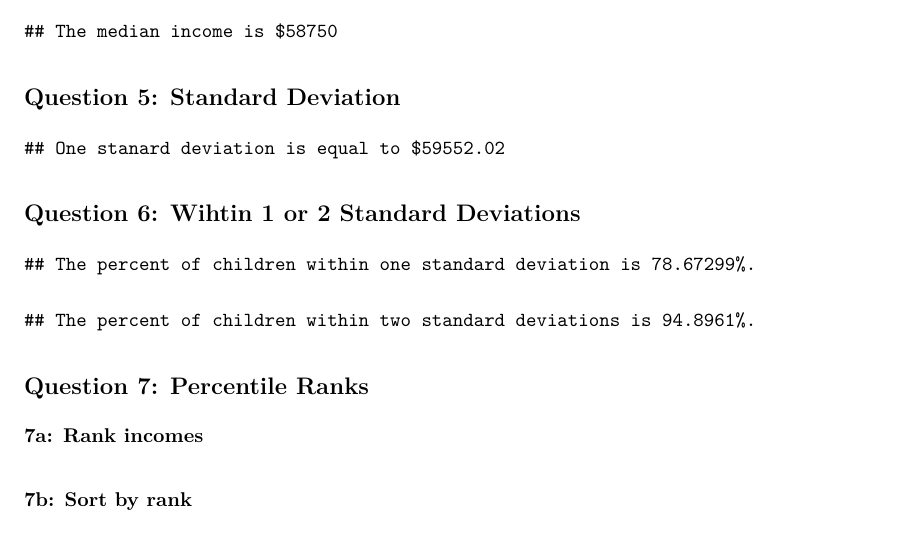
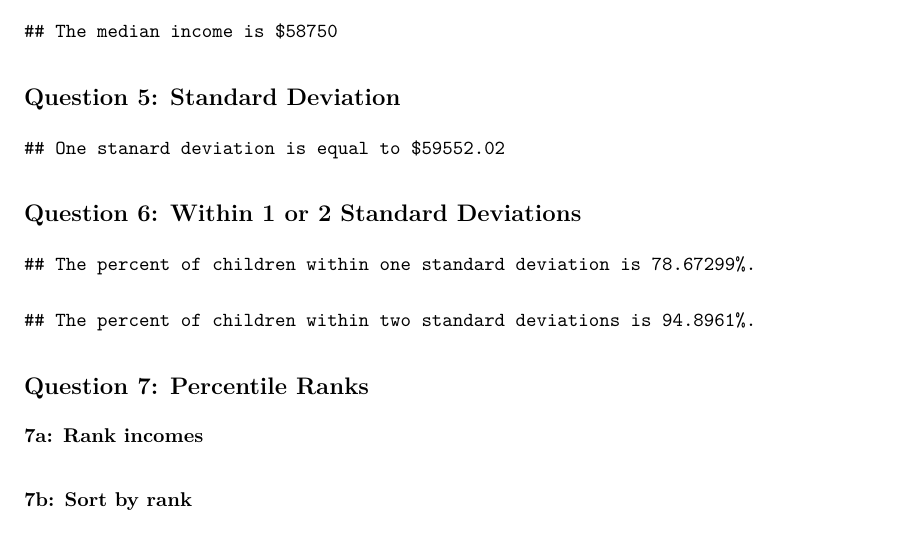
Before and after one commit to mpkhinda/SUP135-Labs, an R Markdown document (Lab_1.Rmd): part of page 2 of 5, cut so that both start at the same text. The pictures show the output file Lab_1.pdf that the author committed with the source.

Commit message:
Lab 1 Final Sumbission

````diff
--- a/Lab_1.Rmd
+++ b/Lab_1.Rmd
@@ -74,7 +74,7 @@ inc_sd <- sd(nlsy$kid_income)
 cat("One stanard deviation is equal to $", inc_sd, sep = "")
 ```
 
-## Question 6: Wihtin 1 or 2 Standard Deviations
+## Question 6: Within 1 or 2 Standard Deviations
 
 ```{r within sd, echo=FALSE}
 nlsy$sd1 <- ifelse(abs(nlsy$kid_income - inc_mean) < inc_sd, 1, 0)
````
Also changed, not shown: Lab_1.pdf.
